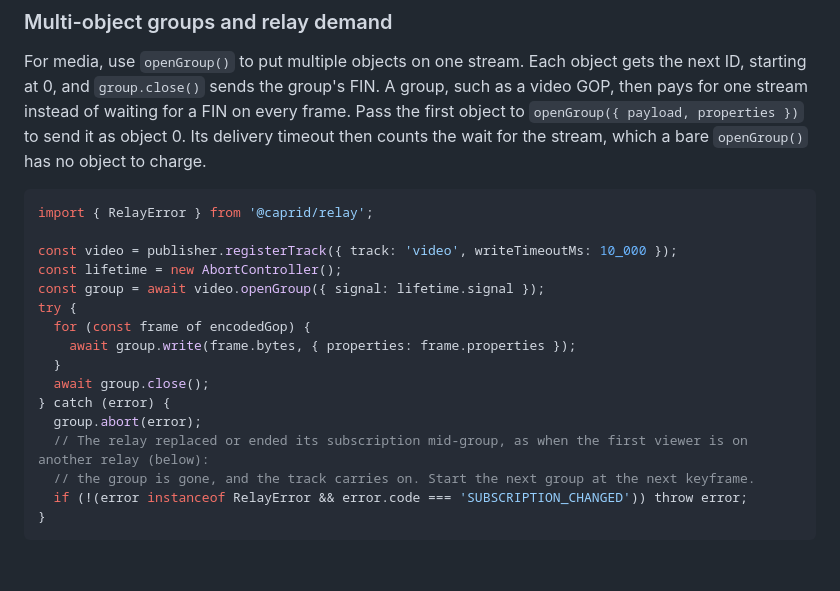
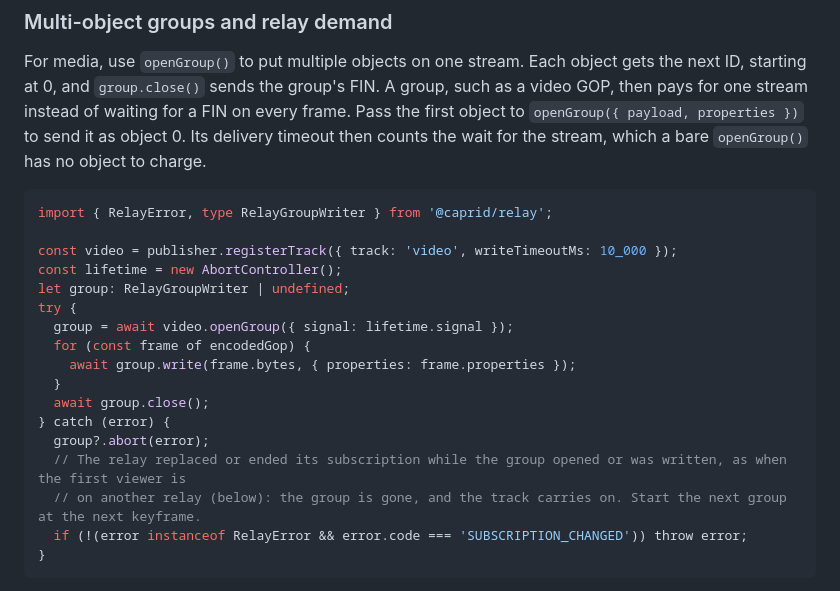
Before and after one commit to caprids/relay-sdks, a Markdown page: ts/GUIDE.md, the part around the change. Drawn GitHub-style; blank space fills up the shorter version.

Commit message:
docs(GUIDE): openGroup example also carries on when SUBSCRIPTION_CHANGED fails the open (review)
Job: relay-3cnp.458.66

````diff
--- a/ts/GUIDE.md
+++ b/ts/GUIDE.md
@@ -884,20 +884,21 @@ one stream instead of waiting for a FIN on every frame. Pass the first object to
 wait for the stream, which a bare `openGroup()` has no object to charge.
 
 ```ts
-import { RelayError } from '@caprid/relay';
+import { RelayError, type RelayGroupWriter } from '@caprid/relay';
 
 const video = publisher.registerTrack({ track: 'video', writeTimeoutMs: 10_000 });
 const lifetime = new AbortController();
-const group = await video.openGroup({ signal: lifetime.signal });
+let group: RelayGroupWriter | undefined;
 try {
+  group = await video.openGroup({ signal: lifetime.signal });
   for (const frame of encodedGop) {
     await group.write(frame.bytes, { properties: frame.properties });
   }
   await group.close();
 } catch (error) {
-  group.abort(error);
-  // The relay replaced or ended its subscription mid-group, as when the first viewer is on another relay (below):
-  // the group is gone, and the track carries on. Start the next group at the next keyframe.
+  group?.abort(error);
+  // The relay replaced or ended its subscription while the group opened or was written, as when the first viewer is
+  // on another relay (below): the group is gone, and the track carries on. Start the next group at the next keyframe.
   if (!(error instanceof RelayError && error.code === 'SUBSCRIPTION_CHANGED')) throw error;
 }
 ```
````
